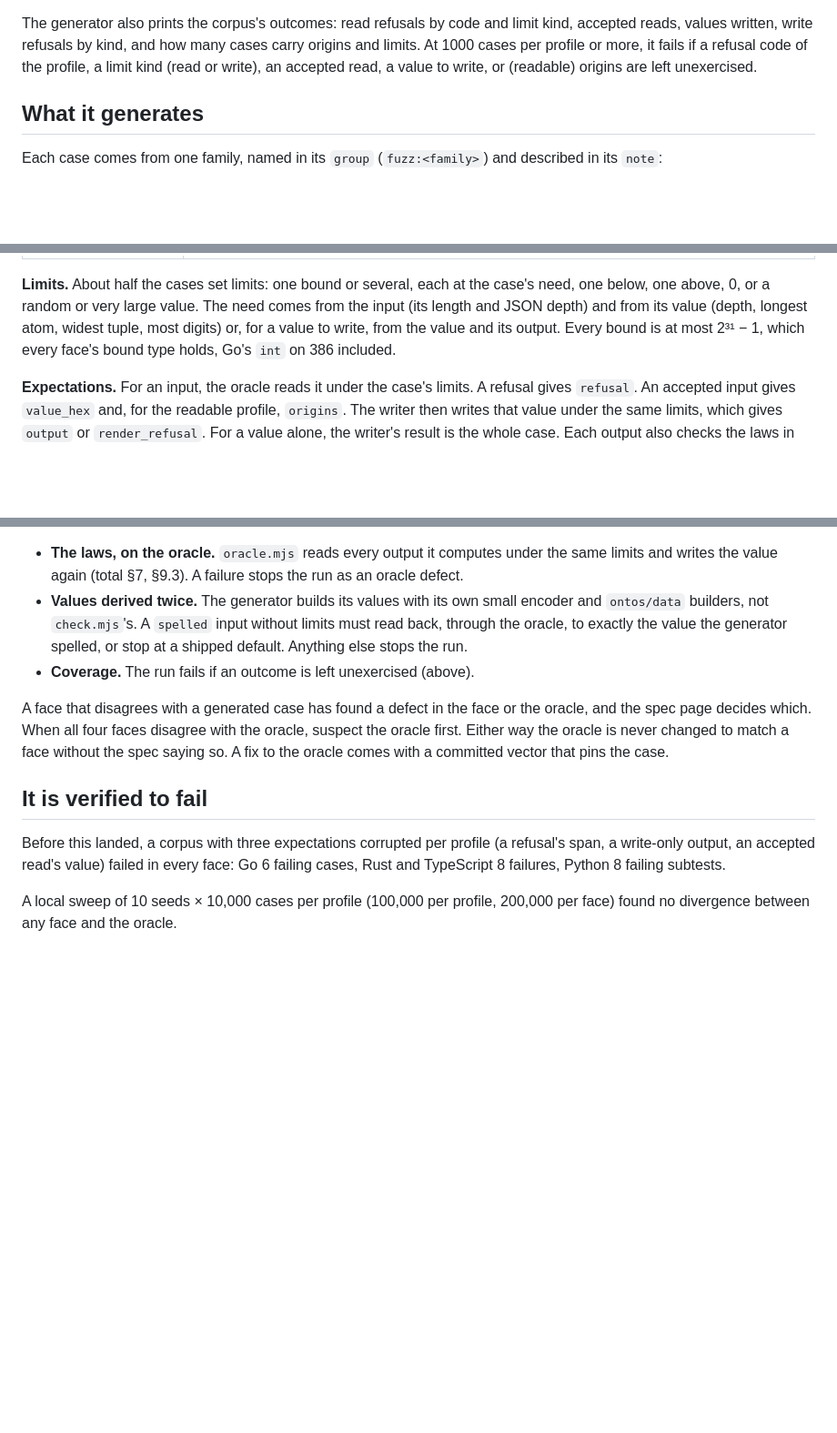
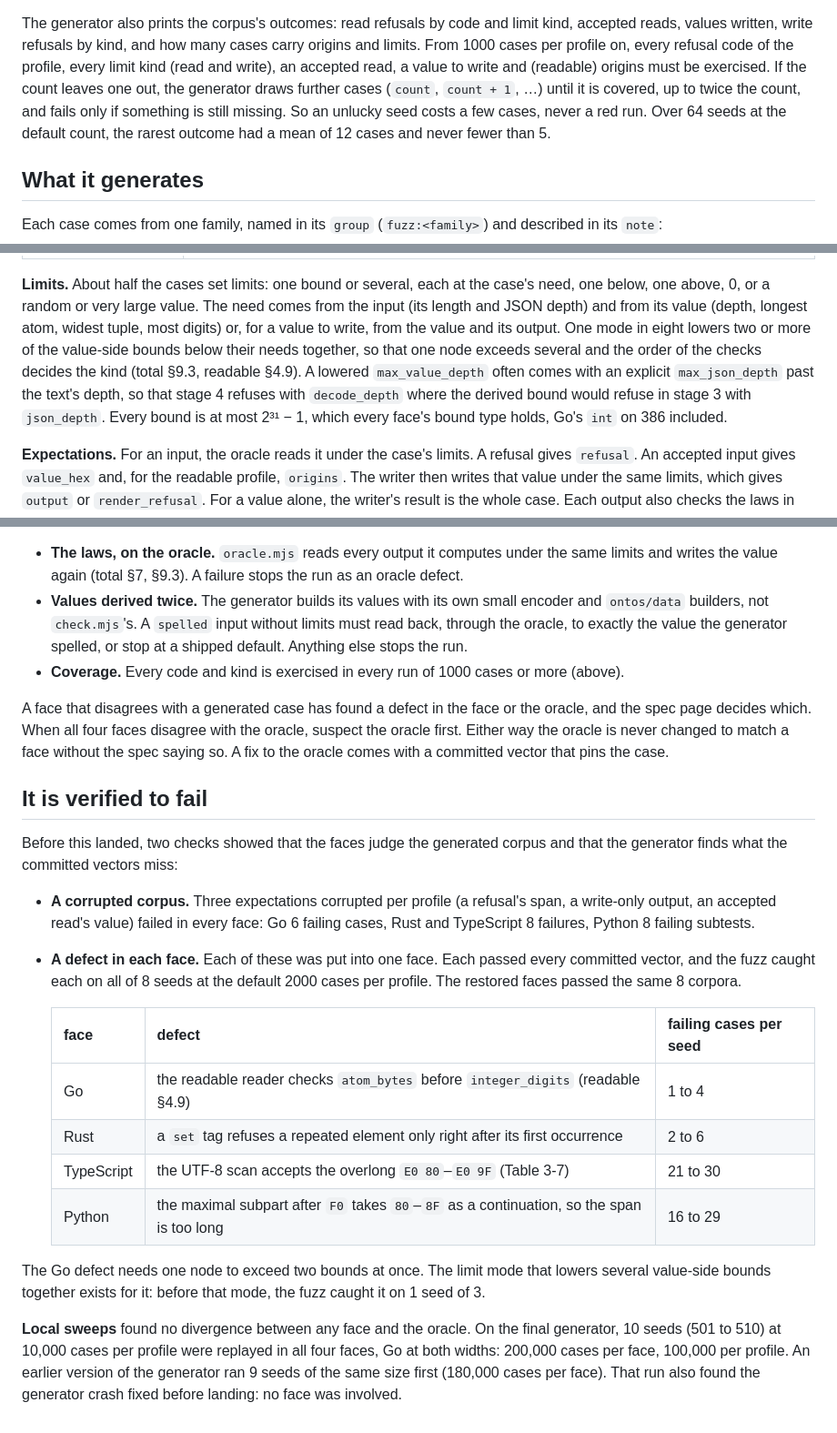
Before and after one commit to Bitspark/ontos, a Markdown page: tools/json-projection/README.md, 3 parts joined by grey strips. Shown at 91% size. GitHub-like rendering; blank space fills up the shorter version.

Commit message:
json-projection fuzz README: the injected defects, coverage top-up, limit modes and the sweeps (#33)
Co-Authored-By: Claude Opus 5.5 <noreply@anthropic.com>

```diff
--- a/tools/json-projection/README.md
+++ b/tools/json-projection/README.md
@@ -72,9 +72,12 @@ FUZZ_SEED=0x2a FUZZ_JSON_COUNT=500 scripts/check.sh fuzz
 
 The generator also prints the corpus's outcomes: read refusals by code and limit kind,
 accepted reads, values written, write refusals by kind, and how many cases carry origins and
-limits. At 1000 cases per profile or more, it fails if a refusal code of the profile, a limit
-kind (read or write), an accepted read, a value to write, or (readable) origins are left
-unexercised.
+limits. From 1000 cases per profile on, every refusal code of the profile, every limit kind
+(read and write), an accepted read, a value to write and (readable) origins must be
+exercised. If the count leaves one out, the generator draws further cases (`count`,
+`count + 1`, …) until it is covered, up to twice the count, and fails only if something is
+still missing. So an unlucky seed costs a few cases, never a red run. Over 64 seeds at the
+default count, the rarest outcome had a mean of 12 cases and never fewer than 5.
 
 ## What it generates
 
@@ -96,8 +99,12 @@ Each case comes from one family, named in its `group` (`fuzz:<family>`) and desc
 **Limits.** About half the cases set limits: one bound or several, each at the case's need,
 one below, one above, 0, or a random or very large value. The need comes from the input (its
 length and JSON depth) and from its value (depth, longest atom, widest tuple, most digits) or,
-for a value to write, from the value and its output. Every bound is at most 2³¹ − 1, which
-every face's bound type holds, Go's `int` on 386 included.
+for a value to write, from the value and its output. One mode in eight lowers two or more of
+the value-side bounds below their needs together, so that one node exceeds several and the
+order of the checks decides the kind (total §9.3, readable §4.9). A lowered `max_value_depth`
+often comes with an explicit `max_json_depth` past the text's depth, so that stage 4 refuses
+with `decode_depth` where the derived bound would refuse in stage 3 with `json_depth`. Every
+bound is at most 2³¹ − 1, which every face's bound type holds, Go's `int` on 386 included.
 
 **Expectations.** For an input, the oracle reads it under the case's limits. A refusal gives
 `refusal`. An accepted input gives `value_hex` and, for the readable profile, `origins`. The
@@ -123,7 +130,7 @@ checks keep the generator and the oracle honest:
   `ontos/data` builders, not `check.mjs`'s. A `spelled` input without limits must read back,
   through the oracle, to exactly the value the generator spelled, or stop at a shipped default.
   Anything else stops the run.
-- **Coverage.** The run fails if an outcome is left unexercised (above).
+- **Coverage.** Every code and kind is exercised in every run of 1000 cases or more (above).
 
 A face that disagrees with a generated case has found a defect in the face or the oracle, and
 the spec page decides which. When all four faces disagree with the oracle, suspect the oracle
@@ -132,9 +139,28 @@ fix to the oracle comes with a committed vector that pins the case.
 
 ## It is verified to fail
 
-Before this landed, a corpus with three expectations corrupted per profile (a refusal's span,
-a write-only output, an accepted read's value) failed in every face: Go 6 failing cases, Rust
-and TypeScript 8 failures, Python 8 failing subtests.
+Before this landed, two checks showed that the faces judge the generated corpus and that the
+generator finds what the committed vectors miss:
 
-A local sweep of 10 seeds × 10,000 cases per profile (100,000 per profile, 200,000 per face)
-found no divergence between any face and the oracle.
+- **A corrupted corpus.** Three expectations corrupted per profile (a refusal's span, a
+  write-only output, an accepted read's value) failed in every face: Go 6 failing cases, Rust
+  and TypeScript 8 failures, Python 8 failing subtests.
+- **A defect in each face.** Each of these was put into one face. Each passed every committed
+  vector, and the fuzz caught each on all of 8 seeds at the default 2000 cases per profile. The
+  restored faces passed the same 8 corpora.
+
+  | face | defect | failing cases per seed |
+  | --- | --- | --- |
+  | Go | the readable reader checks `atom_bytes` before `integer_digits` (readable §4.9) | 1 to 4 |
+  | Rust | a `set` tag refuses a repeated element only right after its first occurrence | 2 to 6 |
+  | TypeScript | the UTF-8 scan accepts the overlong `E0 80`–`E0 9F` (Table 3-7) | 21 to 30 |
+  | Python | the maximal subpart after `F0` takes `80`–`8F` as a continuation, so the span is too long | 16 to 29 |
+
+The Go defect needs one node to exceed two bounds at once. The limit mode that lowers several
+value-side bounds together exists for it: before that mode, the fuzz caught it on 1 seed of 3.
+
+**Local sweeps** found no divergence between any face and the oracle. On the final generator,
+10 seeds (501 to 510) at 10,000 cases per profile were replayed in all four faces, Go at both
+widths: 200,000 cases per face, 100,000 per profile. An earlier version of the generator ran
+9 seeds of the same size first (180,000 cases per face). That run also found the generator
+crash fixed before landing: no face was involved.
```
